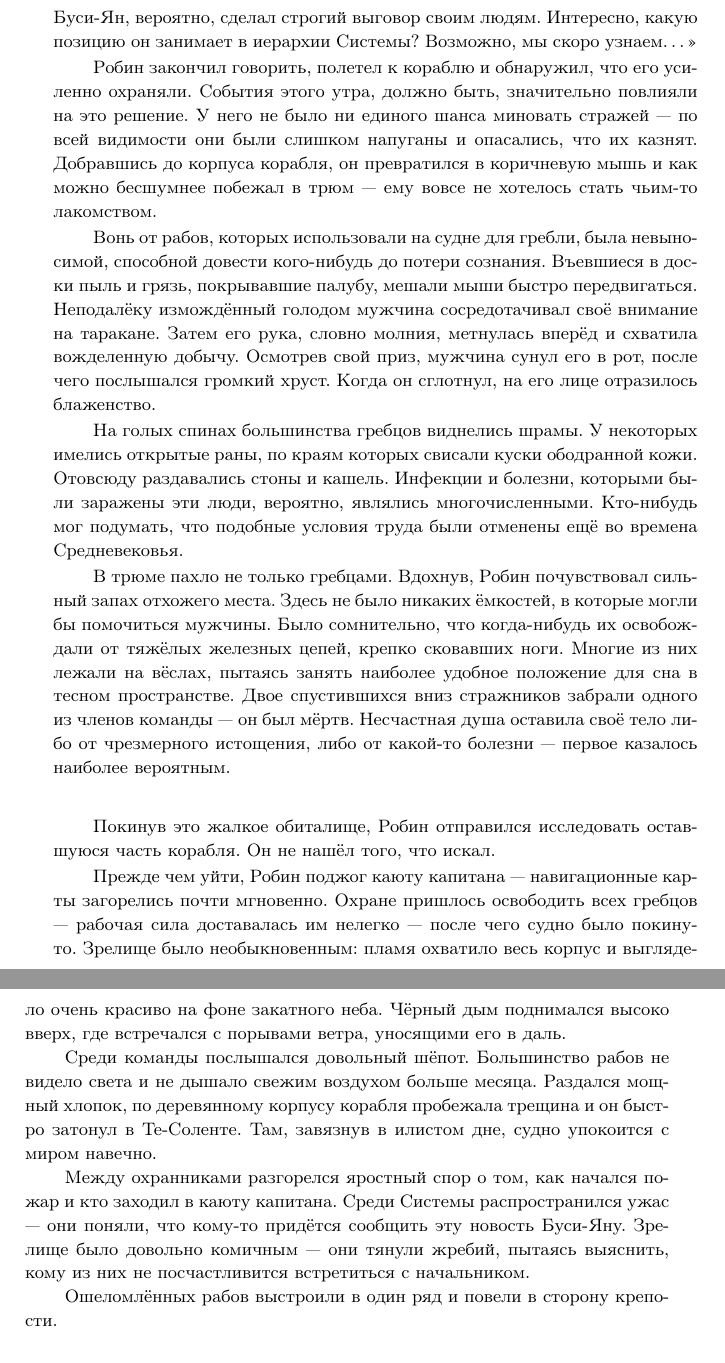
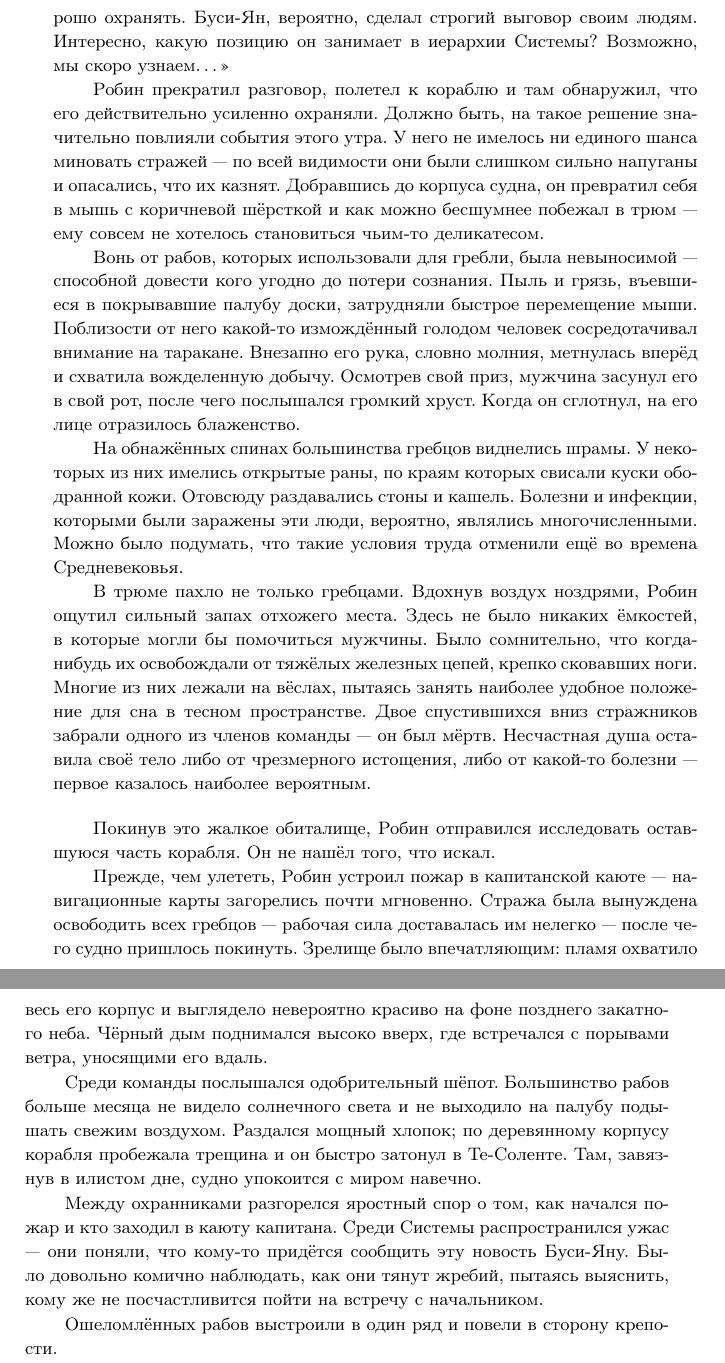
Before and after one commit to that1357/mindfighter-novella-ru, a LaTeX book (mindfighter-novella-ru.tex): two parts of pages 58 and 59 of 157, joined at a grey line, cut so that both start at the same text. Compiled offline with pdfLaTeX.

Commit message:
editing #016

```diff
--- a/mindfighter-novella-ru.tex
+++ b/mindfighter-novella-ru.tex
@@ -1314,9 +1307,0 @@ Arise ye more than dead.'' \footnote[1]{Дословно: "Из гармонии
-«Профессор? Мэтью сделал отличное замечание — именно это было упущено нами во время всех потрясений. Сперва я попробую осмотреть корабль — после сегодняшнего вторжения в крепость его будут хорошо охранять. Буси-Ян, вероятно, сделал строгий выговор своим людям. Интересно, какую позицию он занимает в иерархии Системы? Возможно, мы скоро узнаем…»
-
-Робин закончил говорить, полетел к кораблю и обнаружил, что его усиленно охраняли. События этого утра, должно быть, значительно повлияли на это решение. У него не было ни единого шанса миновать стражей — по всей видимости они были слишком напуганы и опасались, что их казнят. Добравшись до корпуса корабля, он превратился в коричневую мышь и как можно бесшумнее побежал в трюм — ему вовсе не хотелось стать чьим-то лакомством.
-
-Вонь от рабов, которых использовали на судне для гребли, была невыносимой, способной довести кого-нибудь до потери сознания. Въевшиеся в доски пыль и грязь, покрывавшие палубу, мешали мыши быстро передвигаться. Неподалёку измождённый голодом мужчина сосредотачивал своё внимание на таракане. Затем его рука, словно молния, метнулась вперёд и схватила вожделенную добычу. Осмотрев свой приз, мужчина сунул его в рот, после чего послышался громкий хруст. Когда он сглотнул, на его лице отразилось блаженство.
-
-На голых спинах большинства гребцов виднелись шрамы. У некоторых имелись открытые раны, по краям которых свисали куски ободранной кожи. Отовсюду раздавались стоны и кашель. Инфекции и болезни, которыми были заражены эти люди, вероятно, являлись многочисленными. Кто-нибудь мог подумать, что подобные условия труда были отменены ещё во времена Средневековья.
-
-В трюме пахло не только гребцами. Вдохнув, Робин почувствовал сильный запах отхожего места. Здесь не было никаких ёмкостей, в которые могли бы помочиться мужчины. Было сомнительно, что когда-нибудь их освобождали от тяжёлых железных цепей, крепко сковавших ноги. Многие из них лежали на вёслах, пытаясь занять наиболее удобное положение для сна в тесном пространстве. Двое спустившихся вниз стражников забрали одного из членов команды — он был мёртв. Несчастная душа оставила своё тело либо от чрезмерного истощения, либо от какой-то болезни — первое казалось наиболее вероятным.\bigskip
@@ -1323,11 +1314,20 @@ Arise ye more than dead.'' \footnote[1]{Дословно: "Из гармонии
+«Профессор? Мэтью сделал отличное замечание — именно это было упущено нами во время всех потрясений. Сперва я попробую осмотреть корабль — после сегодняшнего вторжения в крепость его, без сомнения, будут хорошо охранять. Буси-Ян, вероятно, сделал строгий выговор своим людям. Интересно, какую позицию он занимает в иерархии Системы? Возможно, мы скоро узнаем…»
+
+Робин прекратил разговор, полетел к кораблю и там обнаружил, что его действительно усиленно охраняли. Должно быть, на такое решение значительно повлияли события этого утра. У него не имелось ни единого шанса миновать стражей — по всей видимости они были слишком сильно напуганы и опасались, что их казнят. Добравшись до корпуса судна, он превратил себя в мышь с коричневой шёрсткой и как можно бесшумнее побежал в трюм — ему совсем не хотелось становиться чьим-то деликатесом.
+
+Вонь от рабов, которых использовали для гребли, была невыносимой — способной довести кого угодно до потери сознания. Пыль и грязь, въевшиеся в покрывавшие палубу доски, затрудняли быстрое перемещение мыши. Поблизости от него какой-то измождённый голодом человек сосредотачивал внимание на таракане. Внезапно его рука, словно молния, метнулась вперёд и схватила вожделенную добычу. Осмотрев свой приз, мужчина засунул его в свой рот, после чего послышался громкий хруст. Когда он сглотнул, на его лице отразилось блаженство.
+
+На обнажённых спинах большинства гребцов виднелись шрамы. У некоторых из них имелись открытые раны, по краям которых свисали куски ободранной кожи. Отовсюду раздавались стоны и кашель. Болезни и инфекции, которыми были заражены эти люди, вероятно, являлись многочисленными. Можно было подумать, что такие условия труда отменили ещё во времена Средневековья.
+
+В трюме пахло не только гребцами. Вдохнув воздух ноздрями, Робин ощутил сильный запах отхожего места. Здесь не было никаких ёмкостей, в которые могли бы помочиться мужчины. Было сомнительно, что когда-нибудь их освобождали от тяжёлых железных цепей, крепко сковавших ноги. Многие из них лежали на вёслах, пытаясь занять наиболее удобное положение для сна в тесном пространстве. Двое спустившихся вниз стражников забрали одного из членов команды — он был мёртв. Несчастная душа оставила своё тело либо от чрезмерного истощения, либо от какой-то болезни — первое казалось наиболее вероятным.\bigskip
 
 Покинув это жалкое обиталище, Робин отправился исследовать оставшуюся часть корабля. Он не нашёл того, что искал.
 
-Прежде чем уйти, Робин поджог каюту капитана — навигационные карты загорелись почти мгновенно. Охране пришлось освободить всех гребцов — рабочая сила доставалась им нелегко — после чего судно было покинуто. Зрелище было необыкновенным: пламя охватило весь корпус и выглядело очень красиво на фоне закатного неба. Чёрный дым поднимался высоко вверх, где встречался с порывами ветра, уносящими его в даль.
-
-Среди команды послышался довольный шёпот. Большинство рабов не видело света и не дышало свежим воздухом больше месяца. Раздался мощный хлопок, по деревянному корпусу корабля пробежала трещина и он быстро затонул в Те-Соленте. Там, завязнув в илистом дне, судно упокоится с миром навечно.
-
-Между охранниками разгорелся яростный спор о том, как начался пожар и кто заходил в каюту капитана. Среди Системы распространился ужас — они поняли, что кому-то придётся сообщить эту новость Буси-Яну. Зрелище было довольно комичным — они тянули жребий, пытаясь выяснить, кому из них не посчастливится встретиться с начальником.
+Прежде, чем улететь, Робин устроил пожар в капитанской каюте — навигационные карты загорелись почти мгновенно. Стража была вынуждена освободить всех гребцов — рабочая сила доставалась им нелегко — после чего судно пришлось покинуть. Зрелище было впечатляющим: пламя охватило весь его корпус и выглядело невероятно красиво на фоне позднего закатного неба. Чёрный дым поднимался высоко вверх, где встречался с порывами ветра, уносящими его вдаль.
+
+Среди команды послышался одобрительный шёпот. Большинство рабов больше месяца не видело солнечного света и не выходило на палубу подышать свежим воздухом. Раздался мощный хлопок; по деревянному корпусу корабля пробежала трещина и он быстро затонул в Те-Соленте. Там, завязнув в илистом дне, судно упокоится с миром навечно.
+
+Между охранниками разгорелся яростный спор о том, как начался пожар и кто заходил в каюту капитана. Среди Системы распространился ужас — они поняли, что кому-то придётся сообщить эту новость Буси-Яну. Было довольно комично наблюдать, как они тянут жребий, пытаясь выяснить, кому же не посчастливится пойти на встречу с начальником.
 
 Ошеломлённых рабов выстроили в один ряд и повели в сторону крепости.
 
```
Also changed, not shown: mindfighter-novella-ru.tex (46 more changed lines).
